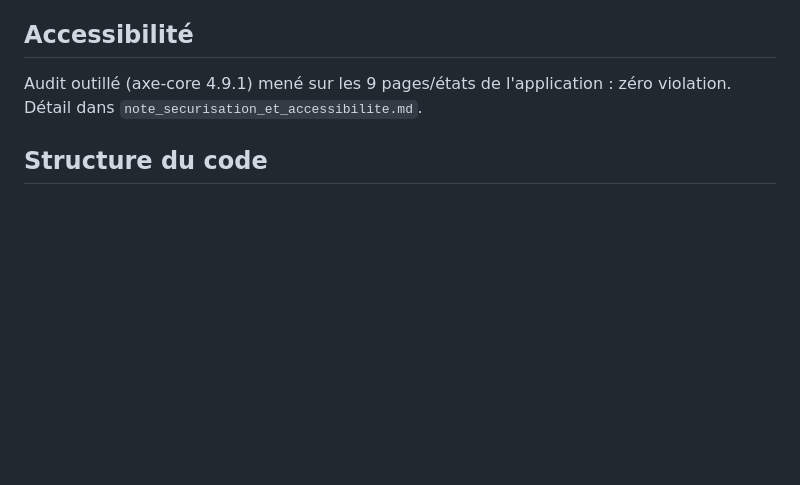
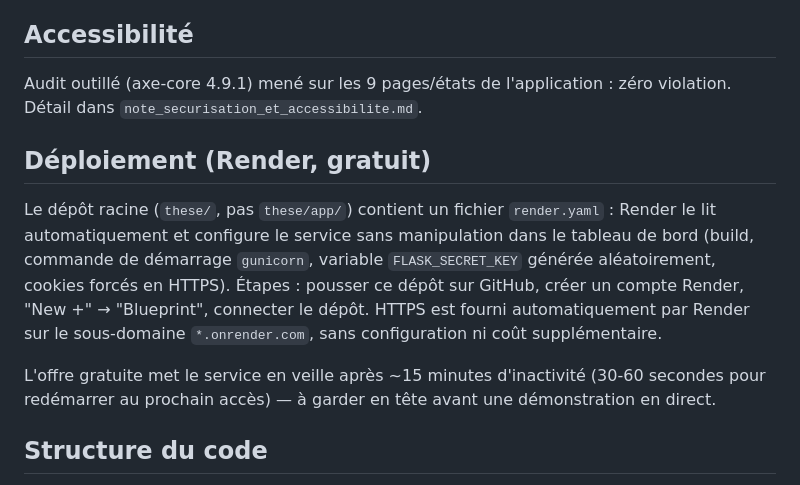
Before and after one commit to Mr-Embinga/these, a Markdown page: app/README.md, the part around the change. GitHub-like rendering; blank space fills up the shorter version.

Commit message:
Documente le deploiement Render dans le README

```diff
--- a/app/README.md
+++ b/app/README.md
@@ -76,6 +76,18 @@ visuellement identique, cohérent avec l'absence d'API spécifique à un navigat
 Audit outillé (axe-core 4.9.1) mené sur les 9 pages/états de l'application : zéro violation.
 Détail dans `note_securisation_et_accessibilite.md`.
 
+## Déploiement (Render, gratuit)
+
+Le dépôt racine (`these/`, pas `these/app/`) contient un fichier `render.yaml` : Render le lit
+automatiquement et configure le service sans manipulation dans le tableau de bord (build, commande
+de démarrage `gunicorn`, variable `FLASK_SECRET_KEY` générée aléatoirement, cookies forcés en
+HTTPS). Étapes : pousser ce dépôt sur GitHub, créer un compte Render, "New +" → "Blueprint",
+connecter le dépôt. HTTPS est fourni automatiquement par Render sur le sous-domaine
+`*.onrender.com`, sans configuration ni coût supplémentaire.
+
+L'offre gratuite met le service en veille après ~15 minutes d'inactivité (30-60 secondes pour
+redémarrer au prochain accès) — à garder en tête avant une démonstration en direct.
+
 ## Structure du code
 
 - `app.py` — partie « back » : chargement des modèles, prédiction, seuil de restitution,
```
